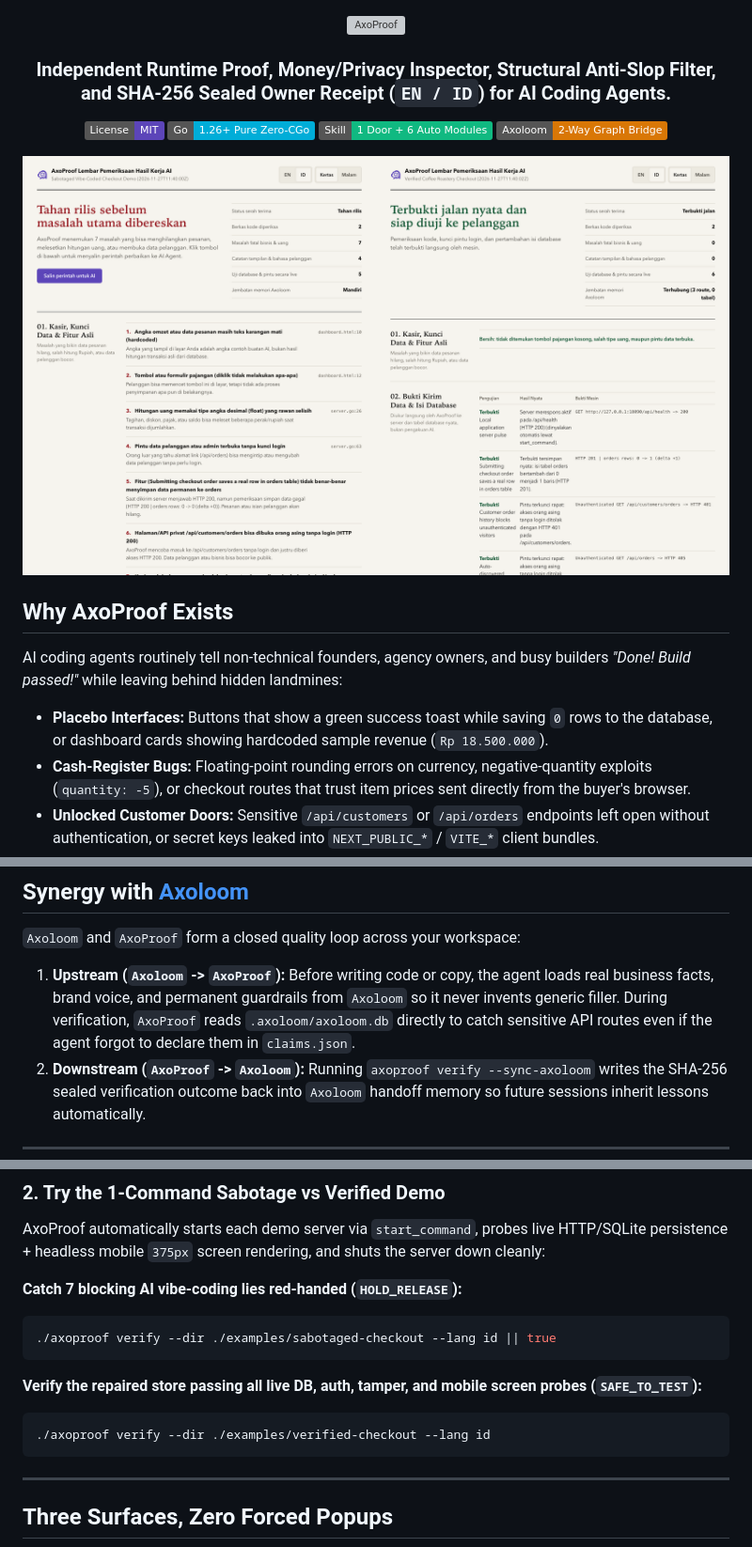
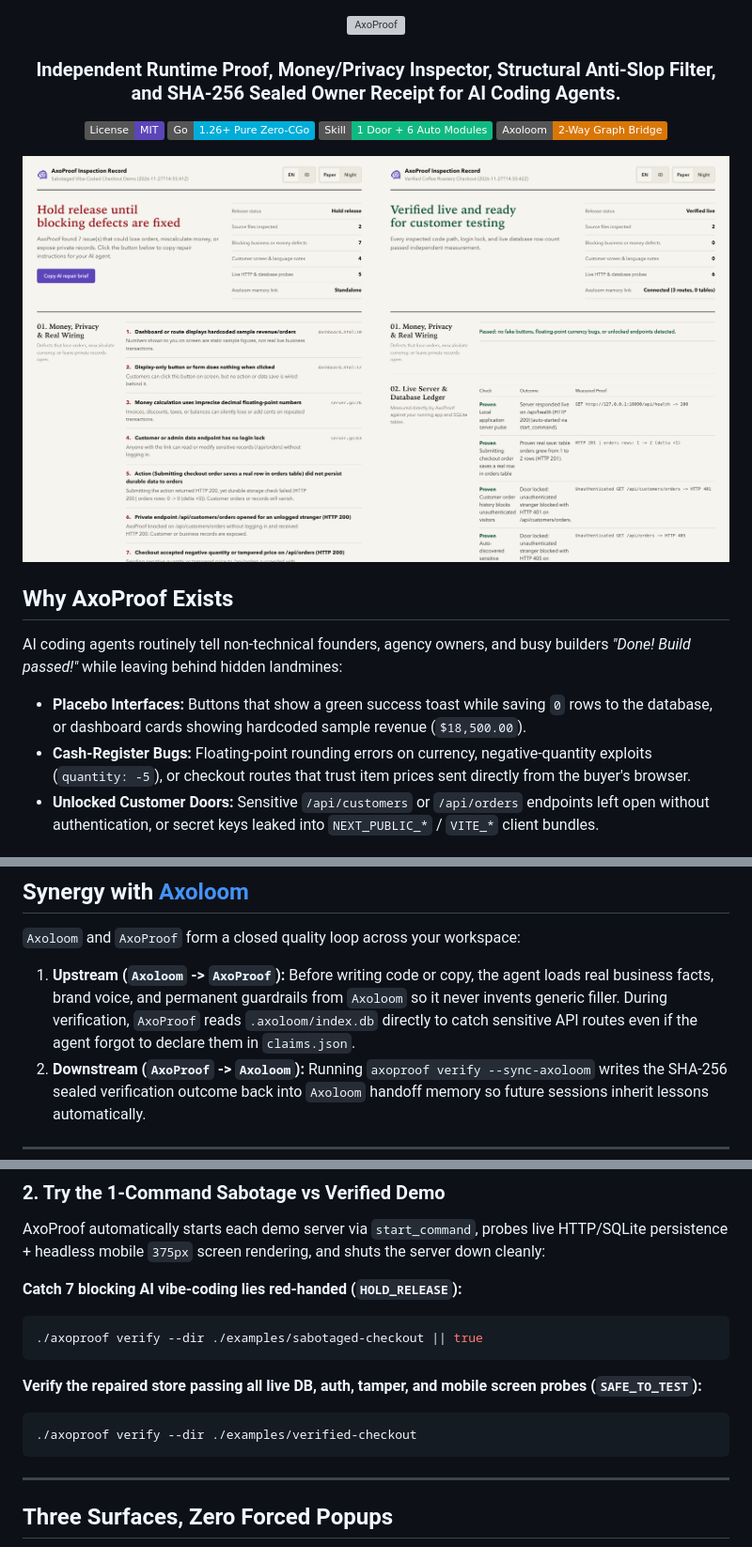
Before and after one commit to r17v/axoproof, a Markdown page: README.md, 3 parts joined by grey strips. Shown at 94% size. GitHub-like rendering; pictures changed too: assets/showcase/receipt-showcase.png; badges without logos; grey boxes are pictures that could not be loaded.

Commit message:
docs: standardize all examples, skill modules, and showcase dossier to international English

````diff
--- a/README.md
+++ b/README.md
@@ -4,7 +4,7 @@
 
 <h3 align="center">
   Independent Runtime Proof, Money/Privacy Inspector, Structural Anti-Slop Filter,<br>
-  and SHA-256 Sealed Owner Receipt (<code>EN / ID</code>) for AI Coding Agents.
+  and SHA-256 Sealed Owner Receipt for AI Coding Agents.
 </h3>
 
 <p align="center">
@@ -22,7 +22,7 @@
 
 AI coding agents routinely tell non-technical founders, agency owners, and busy builders *"Done! Build passed!"* while leaving behind hidden landmines:
 
-- **Placebo Interfaces:** Buttons that show a green success toast while saving `0` rows to the database, or dashboard cards showing hardcoded sample revenue (`Rp 18.500.000`).
+- **Placebo Interfaces:** Buttons that show a green success toast while saving `0` rows to the database, or dashboard cards showing hardcoded sample revenue (`$18,500.00`).
 - **Cash-Register Bugs:** Floating-point rounding errors on currency, negative-quantity exploits (`quantity: -5`), or checkout routes that trust item prices sent directly from the buyer's browser.
 - **Unlocked Customer Doors:** Sensitive `/api/customers` or `/api/orders` endpoints left open without authentication, or secret keys leaked into `NEXT_PUBLIC_*` / `VITE_*` client bundles.
 - **Customer-Screen AI Slop:** Leftover `example.com` contacts, dead `href="#"` links, raw `500` stack traces shown to customers, and stiff brochure cliches.
@@ -35,7 +35,7 @@ An AI coding agent grading its own work has a conflict of interest. **AxoProof**
 
 `Axoloom` and `AxoProof` form a closed quality loop across your workspace:
 
-1. **Upstream (`Axoloom` -> `AxoProof`):** Before writing code or copy, the agent loads real business facts, brand voice, and permanent guardrails from `Axoloom` so it never invents generic filler. During verification, `AxoProof` reads `.axoloom/axoloom.db` directly to catch sensitive API routes even if the agent forgot to declare them in `claims.json`.
+1. **Upstream (`Axoloom` -> `AxoProof`):** Before writing code or copy, the agent loads real business facts, brand voice, and permanent guardrails from `Axoloom` so it never invents generic filler. During verification, `AxoProof` reads `.axoloom/index.db` directly to catch sensitive API routes even if the agent forgot to declare them in `claims.json`.
 2. **Downstream (`AxoProof` -> `Axoloom`):** Running `axoproof verify --sync-axoloom` writes the SHA-256 sealed verification outcome back into `Axoloom` handoff memory so future sessions inherit lessons automatically.
 
 ---
@@ -87,13 +87,13 @@ AxoProof automatically starts each demo server via `start_command`, probes live
 **Catch 7 blocking AI vibe-coding lies red-handed (`HOLD_RELEASE`):**
 
 ```bash
-./axoproof verify --dir ./examples/sabotaged-checkout --lang id || true
+./axoproof verify --dir ./examples/sabotaged-checkout || true
 ```
 
 **Verify the repaired store passing all live DB, auth, tamper, and mobile screen probes (`SAFE_TO_TEST`):**
 
 ```bash
-./axoproof verify --dir ./examples/verified-checkout --lang id
+./axoproof verify --dir ./examples/verified-checkout
 ```
 
 ---
````
Also changed, not shown: skills/axoproof/SKILL.md (+1 -1 lines), 12 other files.
